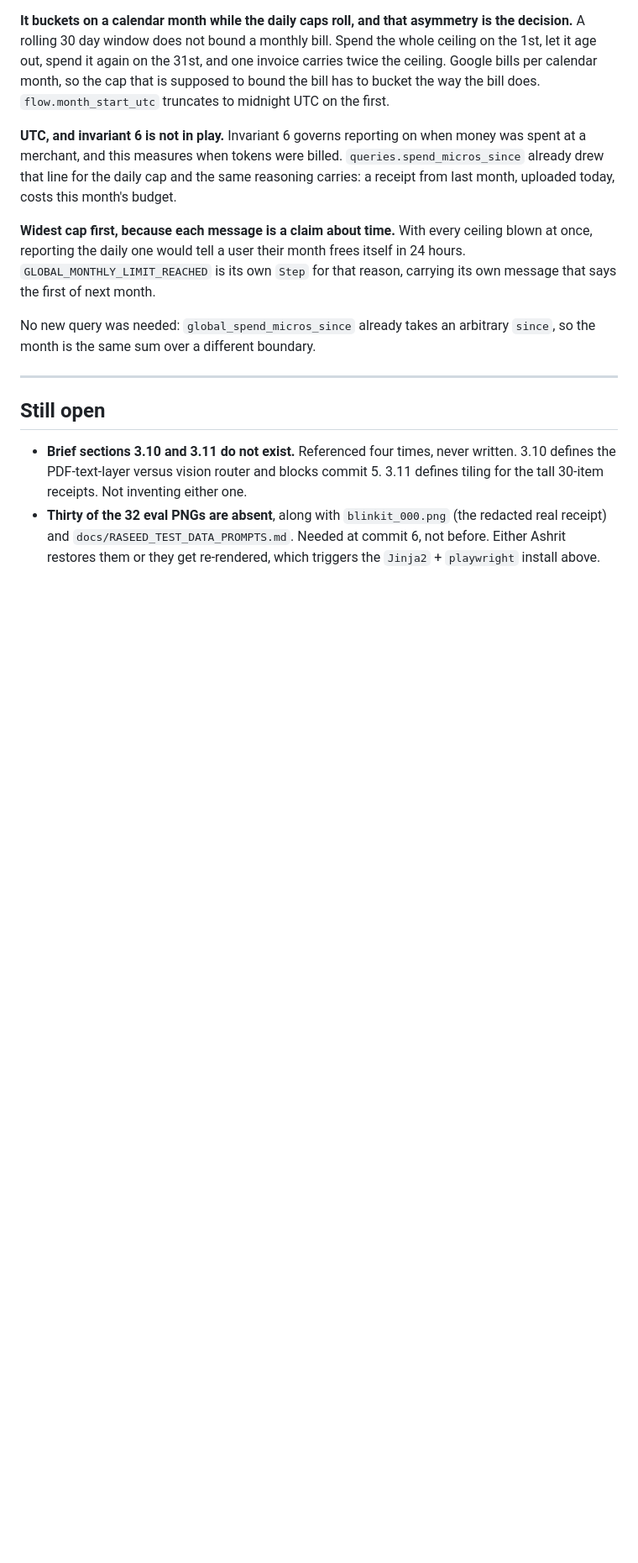
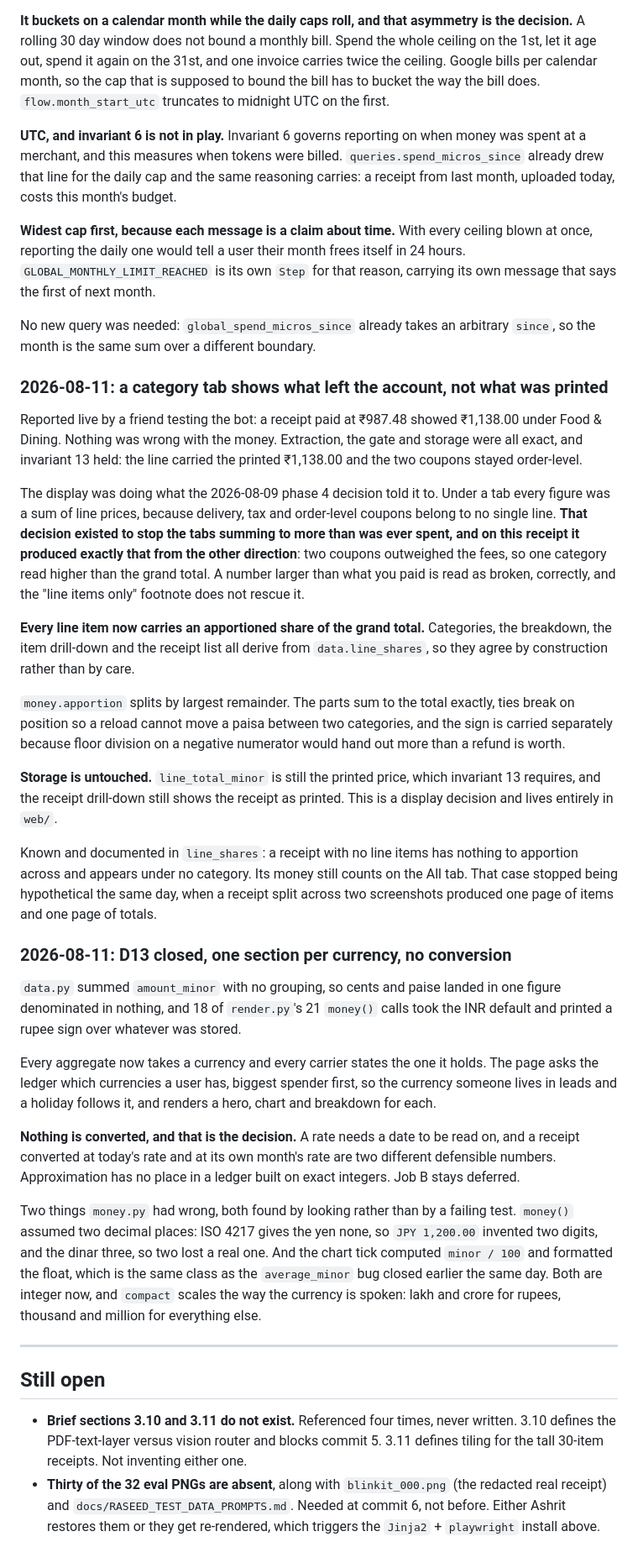
Before and after one commit to crazyashking/raseed, a Markdown page: docs/DECISIONS.md, the part around the change. Shown at 84% size. GitHub-like rendering; blank space fills up the shorter version.

Commit message:
Record why a category tab changed what it means, and why currencies stay apart
Co-Authored-By: Claude Opus 5 (1M context) <noreply@anthropic.com>

```diff
--- a/docs/DECISIONS.md
+++ b/docs/DECISIONS.md
@@ -1805,6 +1805,63 @@ that reason, carrying its own message that says the first of next month.
 No new query was needed: `global_spend_micros_since` already takes an arbitrary
 `since`, so the month is the same sum over a different boundary.
 
+### 2026-08-11: a category tab shows what left the account, not what was printed
+
+Reported live by a friend testing the bot: a receipt paid at ₹987.48 showed
+₹1,138.00 under Food & Dining. Nothing was wrong with the money. Extraction, the
+gate and storage were all exact, and invariant 13 held: the line carried the
+printed ₹1,138.00 and the two coupons stayed order-level.
+
+The display was doing what the 2026-08-09 phase 4 decision told it to. Under a
+tab every figure was a sum of line prices, because delivery, tax and order-level
+coupons belong to no single line. **That decision existed to stop the tabs
+summing to more than was ever spent, and on this receipt it produced exactly
+that from the other direction**: two coupons outweighed the fees, so one category
+read higher than the grand total. A number larger than what you paid is read as
+broken, correctly, and the "line items only" footnote does not rescue it.
+
+**Every line item now carries an apportioned share of the grand total.**
+Categories, the breakdown, the item drill-down and the receipt list all derive
+from `data.line_shares`, so they agree by construction rather than by care.
+
+`money.apportion` splits by largest remainder. The parts sum to the total
+exactly, ties break on position so a reload cannot move a paisa between two
+categories, and the sign is carried separately because floor division on a
+negative numerator would hand out more than a refund is worth.
+
+**Storage is untouched.** `line_total_minor` is still the printed price, which
+invariant 13 requires, and the receipt drill-down still shows the receipt as
+printed. This is a display decision and lives entirely in `web/`.
+
+Known and documented in `line_shares`: a receipt with no line items has nothing
+to apportion across and appears under no category. Its money still counts on the
+All tab. That case stopped being hypothetical the same day, when a receipt split
+across two screenshots produced one page of items and one page of totals.
+
+### 2026-08-11: D13 closed, one section per currency, no conversion
+
+`data.py` summed `amount_minor` with no grouping, so cents and paise landed in
+one figure denominated in nothing, and 18 of `render.py`'s 21 `money()` calls
+took the INR default and printed a rupee sign over whatever was stored.
+
+Every aggregate now takes a currency and every carrier states the one it holds.
+The page asks the ledger which currencies a user has, biggest spender first, so
+the currency someone lives in leads and a holiday follows it, and renders a
+hero, chart and breakdown for each.
+
+**Nothing is converted, and that is the decision.** A rate needs a date to be
+read on, and a receipt converted at today's rate and at its own month's rate are
+two different defensible numbers. Approximation has no place in a ledger built
+on exact integers. Job B stays deferred.
+
+Two things `money.py` had wrong, both found by looking rather than by a failing
+test. `money()` assumed two decimal places: ISO 4217 gives the yen none, so
+`JPY 1,200.00` invented two digits, and the dinar three, so two lost a real one.
+And the chart tick computed `minor / 100` and formatted the float, which is the
+same class as the `average_minor` bug closed earlier the same day. Both are
+integer now, and `compact` scales the way the currency is spoken: lakh and crore
+for rupees, thousand and million for everything else.
+
 ---
 
 ## Still open
```
